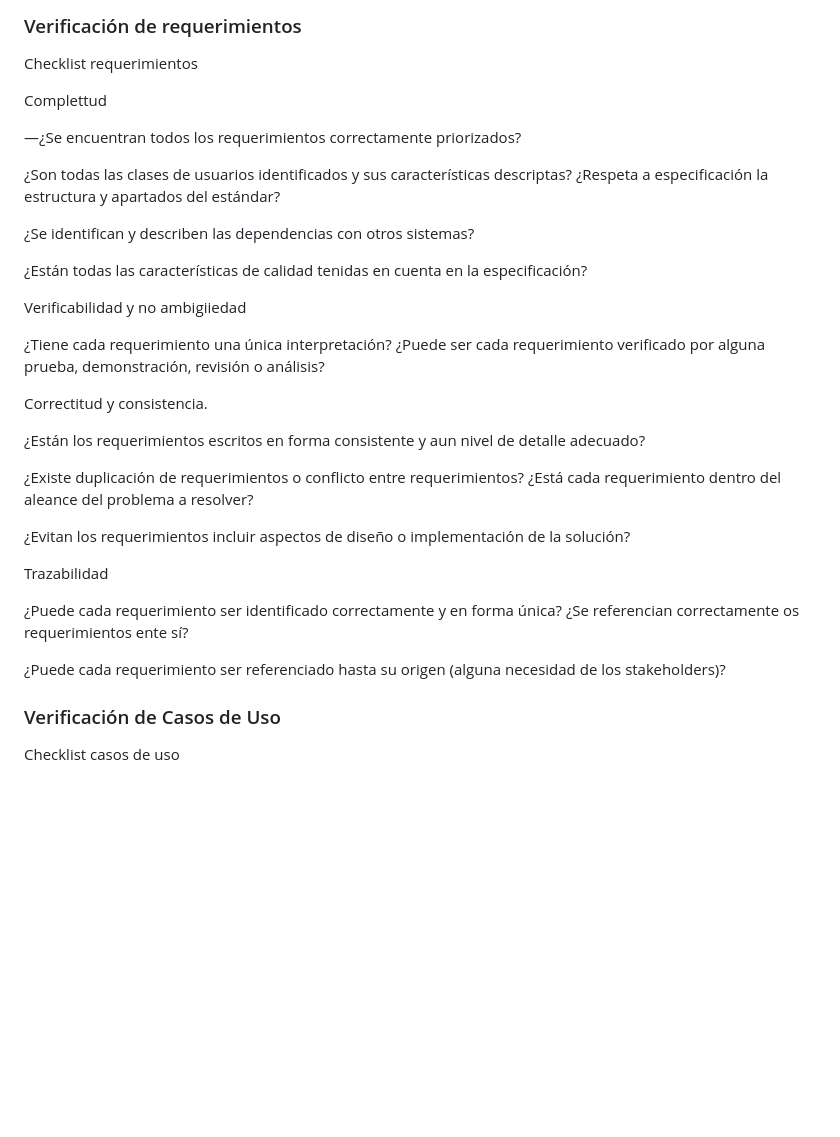
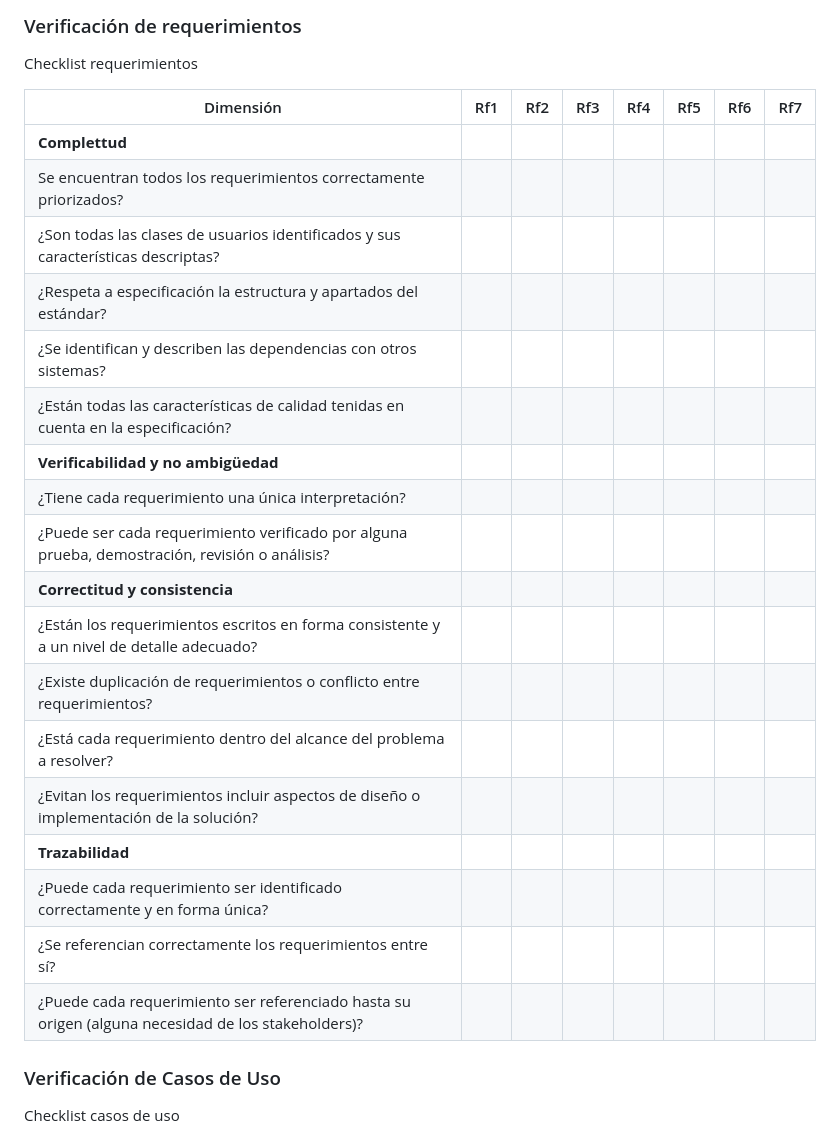
Before and after one commit to IngSoft-FIS-2023-2/obligatorio1-alcarraz-chappuis-vera, a Markdown page: README.md, the part around the change. Rendered like a GitHub page; blank space fills up the shorter version.

Commit message:
Add: se agregaron la tabla de verificacion de requerimientos

```diff
--- a/README.md
+++ b/README.md
@@ -362,43 +362,27 @@ Opinion de la psicologa
 
 Checklist requerimientos
 
-Complettud
+| Dimensión                            | Rf1 | Rf2 | Rf3 | Rf4 | Rf5 | Rf6 | Rf7 |
+|--------------------------------------|-----|-----|-----|-----|-----|-----|-----|
+| **Complettud**                       |     |     |     |     |     |     |     |
+| Se encuentran todos los requerimientos correctamente priorizados? |  |  |  |  |  |  |  |
+| ¿Son todas las clases de usuarios identificados y sus características descriptas? |  |  |  |  |  |  |  |
+| ¿Respeta a especificación la estructura y apartados del estándar? |  |  |  |  |  |  |  |
+| ¿Se identifican y describen las dependencias con otros sistemas? |  |  |  |  |  |  |  |
+| ¿Están todas las características de calidad tenidas en cuenta en la especificación? |  |  |  |  |  |  |  |
+| **Verificabilidad y no ambigüedad**   |     |     |     |     |     |     |     |
+| ¿Tiene cada requerimiento una única interpretación? |  |  |  |  |  |  |  |
+| ¿Puede ser cada requerimiento verificado por alguna prueba, demostración, revisión o análisis? |  |  |  |  |  |  |  |
+| **Correctitud y consistencia**        |     |     |     |     |     |     |     |
+| ¿Están los requerimientos escritos en forma consistente y a un nivel de detalle adecuado? |  |  |  |  |  |  |  |
+| ¿Existe duplicación de requerimientos o conflicto entre requerimientos? |  |  |  |  |  |  |  |
+| ¿Está cada requerimiento dentro del alcance del problema a resolver? |  |  |  |  |  |  |  |
+| ¿Evitan los requerimientos incluir aspectos de diseño o implementación de la solución? |  |  |  |  |  |  |  |
+| **Trazabilidad**                     |     |     |     |     |     |     |     |
+| ¿Puede cada requerimiento ser identificado correctamente y en forma única? |  |  |  |  |  |  |  |
+| ¿Se referencian correctamente los requerimientos entre sí? |  |  |  |  |  |  |  |
+| ¿Puede cada requerimiento ser referenciado hasta su origen (alguna necesidad de los stakeholders)? |  |  |  |  |  |  |  |
 
-—¿Se encuentran todos los requerimientos correctamente priorizados?
-
-¿Son todas las clases de usuarios identificados y sus características descriptas?
-¿Respeta a especificación la estructura y apartados del estándar?
-
-¿Se identifican y describen las dependencias con otros sistemas?
-
-¿Están todas las características de calidad tenidas en cuenta en la especificación?
-
-Verificabilidad y no ambigiiedad
-
-
-¿Tiene cada requerimiento una única interpretación?
-¿Puede ser cada requerimiento verificado por alguna prueba, demonstración,
-revisión o análisis?
-
-Correctitud y consistencia.
-
-
-¿Están los requerimientos escritos en forma consistente y aun nivel de detalle
-adecuado?
-
-¿Existe duplicación de requerimientos o conflicto entre requerimientos?
-¿Está cada requerimiento dentro del aleance del problema a resolver?
-
-¿Evitan los requerimientos incluir aspectos de diseño o implementación de la
-solución?
-
-Trazabilidad
-
-¿Puede cada requerimiento ser identificado correctamente y en forma única?
-¿Se referencian correctamente os requerimientos ente sí?
-
-¿Puede cada requerimiento ser referenciado hasta su origen (alguna necesidad de
-los stakeholders)?
 
 ### Verificación de Casos de Uso
 
```
